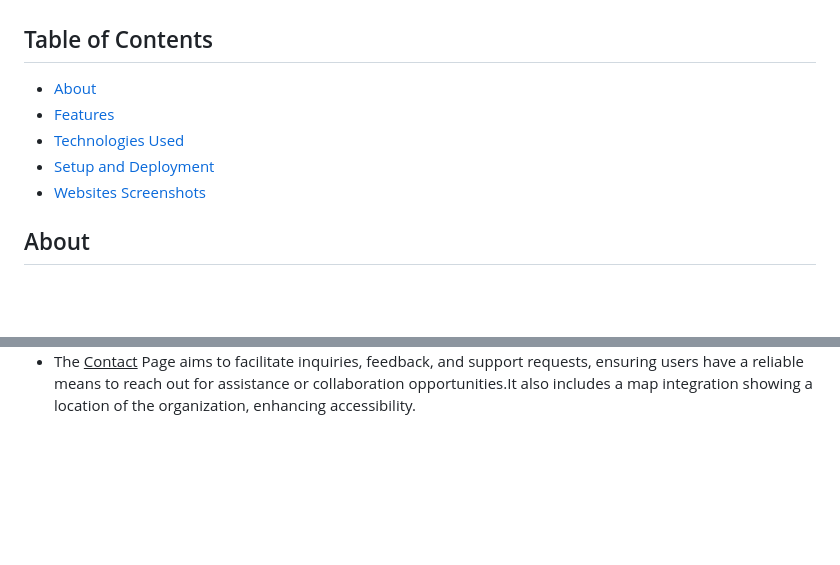
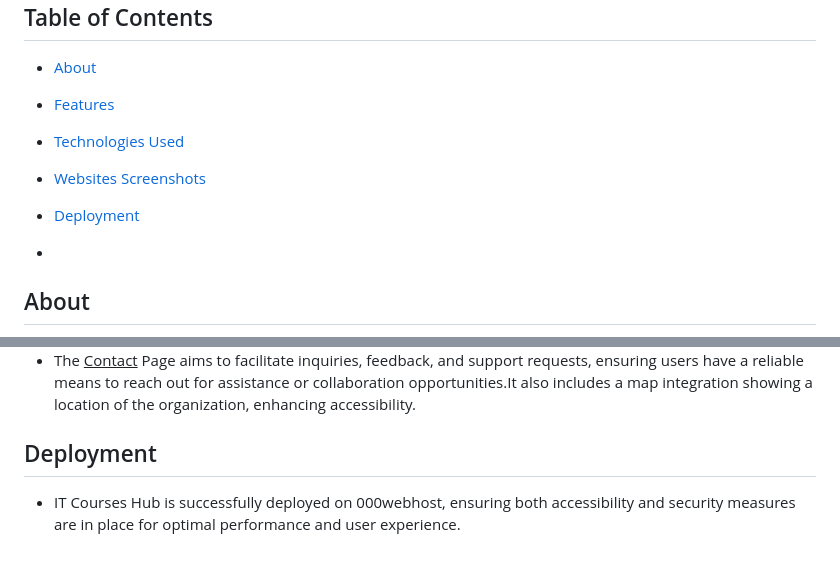
Before and after one commit to Silwanyana02/it-course-hub, a Markdown page: README.md, 2 parts joined by grey strips. Rendered like a GitHub page; blank space fills up the shorter version.

```diff
--- a/README.md
+++ b/README.md
@@ -8,9 +8,10 @@ You can visit the website [here](https://itcoursehub.000webhostapp.com/).
 - [About](#about)
 - [Features](#features)
 - [Technologies Used](#technologies-used)
-- [Setup and Deployment](#setup-and-deployment)
 - [Websites Screenshots](#website-screenshots)
 
+- [Deployment](#deployment)
+-
 ## About
 -The primary objective of creating IT Courses Hub is to provide a centralized platform that simplifies the process of finding and accessing high-quality IT learning courses, helping users easily discover and compare courses from renowned providers like Coursera and Cisco through a user-friendly interface with search and filter options, while promoting lifelong learning and supporting individuals at various career stages with diverse resources.
 
@@ -60,3 +61,7 @@ The About Page on IT Courses Hub provides detailed information about the platfor
 <img src="images/map.png" alt="contactmap" style="width: 400px; height: auto;">
 
 <ul><li>The <u>Contact</u> Page aims to facilitate inquiries, feedback, and support requests, ensuring users have a reliable means to reach out for assistance or collaboration opportunities.It also includes a map integration showing a location of the organization, enhancing accessibility.</li></ul>
+
+<h2>Deployment </h2>
+<ul><li>  IT Courses Hub is successfully deployed on 000webhost, ensuring both accessibility and security measures are in place for optimal performance and user experience.
+</li></ul>
```
